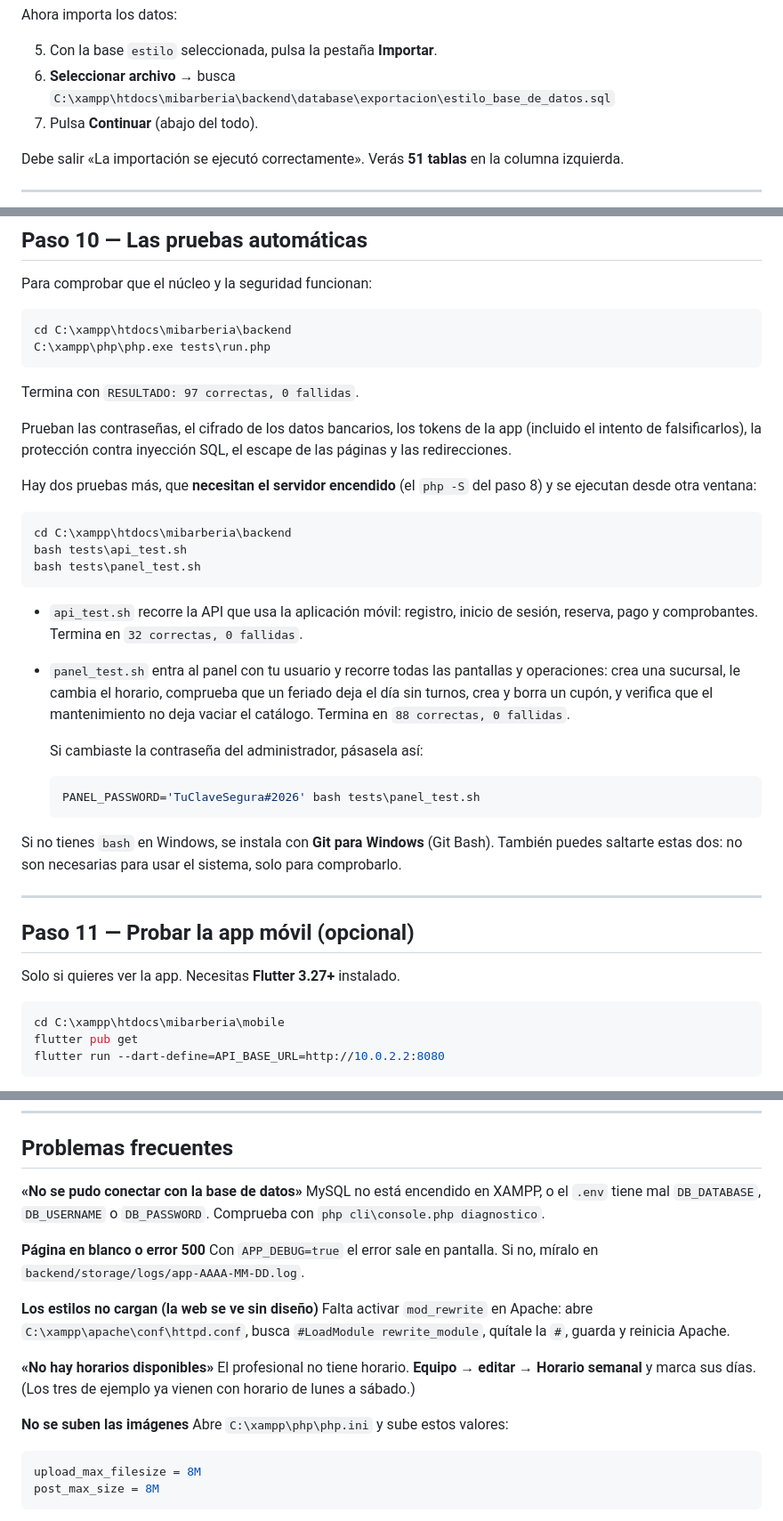
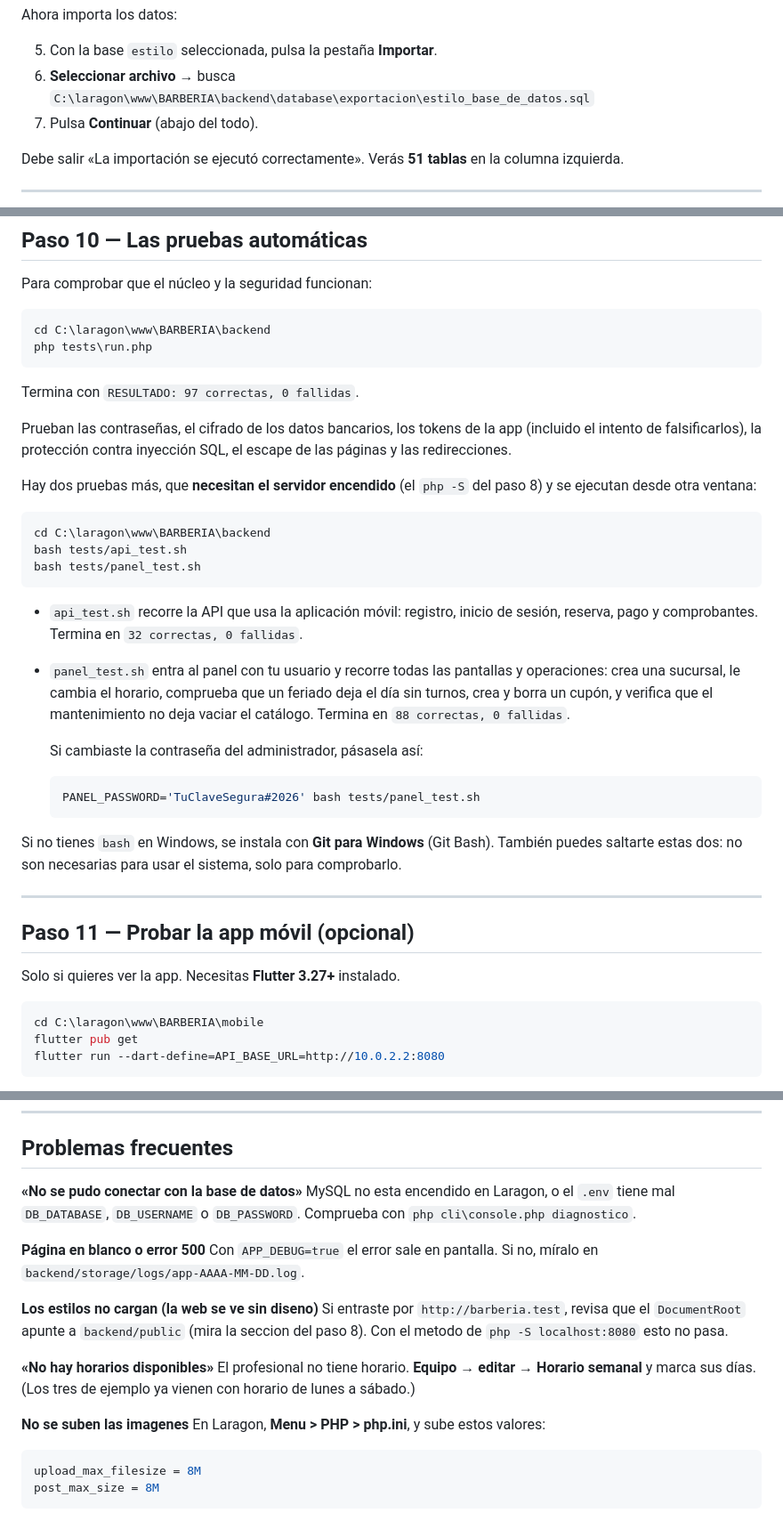
Before and after one commit to Ferick321/caperucita-roja, a Markdown page: docs/PROBAR_EN_MI_PC.md, 3 parts joined by grey strips. Shown at 89% size. Rendered like a GitHub page.

````diff
--- a/docs/PROBAR_EN_MI_PC.md
+++ b/docs/PROBAR_EN_MI_PC.md
@@ -82,7 +90,7 @@ Ahora importa los datos:
 
 5. Con la base `estilo` seleccionada, pulsa la pestaña **Importar**.
 6. **Seleccionar archivo** → busca
-   `C:\xampp\htdocs\mibarberia\backend\database\exportacion\estilo_base_de_datos.sql`
+   `C:\laragon\www\BARBERIA\backend\database\exportacion\estilo_base_de_datos.sql`
 7. Pulsa **Continuar** (abajo del todo).
 
 Debe salir «La importación se ejecutó correctamente». Verás **51 tablas** en la
@@ -326,8 +356,8 @@ Sigue este guion para comprobar que todo funciona de punta a punta.
 Para comprobar que el núcleo y la seguridad funcionan:
 
 ```powershell
-cd C:\xampp\htdocs\mibarberia\backend
-C:\xampp\php\php.exe tests\run.php
+cd C:\laragon\www\BARBERIA\backend
+php tests\run.php
 ```
 
 Termina con `RESULTADO: 97 correctas, 0 fallidas`.
@@ -340,9 +370,9 @@ Hay dos pruebas más, que **necesitan el servidor encendido** (el `php -S` del
 paso 8) y se ejecutan desde otra ventana:
 
 ```powershell
-cd C:\xampp\htdocs\mibarberia\backend
-bash tests\api_test.sh
-bash tests\panel_test.sh
+cd C:\laragon\www\BARBERIA\backend
+bash tests/api_test.sh
+bash tests/panel_test.sh
 ```
 
 - `api_test.sh` recorre la API que usa la aplicación móvil: registro, inicio de
@@ -355,7 +385,7 @@ bash tests\panel_test.sh
   Si cambiaste la contraseña del administrador, pásasela así:
 
   ```powershell
-  PANEL_PASSWORD='TuClaveSegura#2026' bash tests\panel_test.sh
+  PANEL_PASSWORD='TuClaveSegura#2026' bash tests/panel_test.sh
   ```
 
 Si no tienes `bash` en Windows, se instala con **Git para Windows**
@@ -369,7 +399,7 @@ sistema, solo para comprobarlo.
 Solo si quieres ver la app. Necesitas **Flutter 3.27+** instalado.
 
 ```powershell
-cd C:\xampp\htdocs\mibarberia\mobile
+cd C:\laragon\www\BARBERIA\mobile
 flutter pub get
 flutter run --dart-define=API_BASE_URL=http://10.0.2.2:8080
 ```
@@ -389,23 +419,24 @@ Verás que la app toma **tu logo, tus colores y tus textos** del panel.
 ## Problemas frecuentes
 
 **«No se pudo conectar con la base de datos»**
-MySQL no está encendido en XAMPP, o el `.env` tiene mal `DB_DATABASE`,
+MySQL no esta encendido en Laragon, o el `.env` tiene mal `DB_DATABASE`,
 `DB_USERNAME` o `DB_PASSWORD`. Comprueba con `php cli\console.php diagnostico`.
 
 **Página en blanco o error 500**
 Con `APP_DEBUG=true` el error sale en pantalla. Si no, míralo en
 `backend/storage/logs/app-AAAA-MM-DD.log`.
 
-**Los estilos no cargan (la web se ve sin diseño)**
-Falta activar `mod_rewrite` en Apache: abre `C:\xampp\apache\conf\httpd.conf`,
-busca `#LoadModule rewrite_module`, quítale la `#`, guarda y reinicia Apache.
+**Los estilos no cargan (la web se ve sin diseno)**
+Si entraste por `http://barberia.test`, revisa que el `DocumentRoot` apunte a
+`backend/public` (mira la seccion del paso 8). Con el metodo de
+`php -S localhost:8080` esto no pasa.
 
 **«No hay horarios disponibles»**
 El profesional no tiene horario. **Equipo → editar → Horario semanal** y marca
 sus días. (Los tres de ejemplo ya vienen con horario de lunes a sábado.)
 
-**No se suben las imágenes**
-Abre `C:\xampp\php\php.ini` y sube estos valores:
+**No se suben las imagenes**
+En Laragon, **Menu > PHP > php.ini**, y sube estos valores:
 ```ini
 upload_max_filesize = 8M
 post_max_size = 8M
````
Also changed, not shown: other parts of docs/PROBAR_EN_MI_PC.md (+70 -40 lines).
